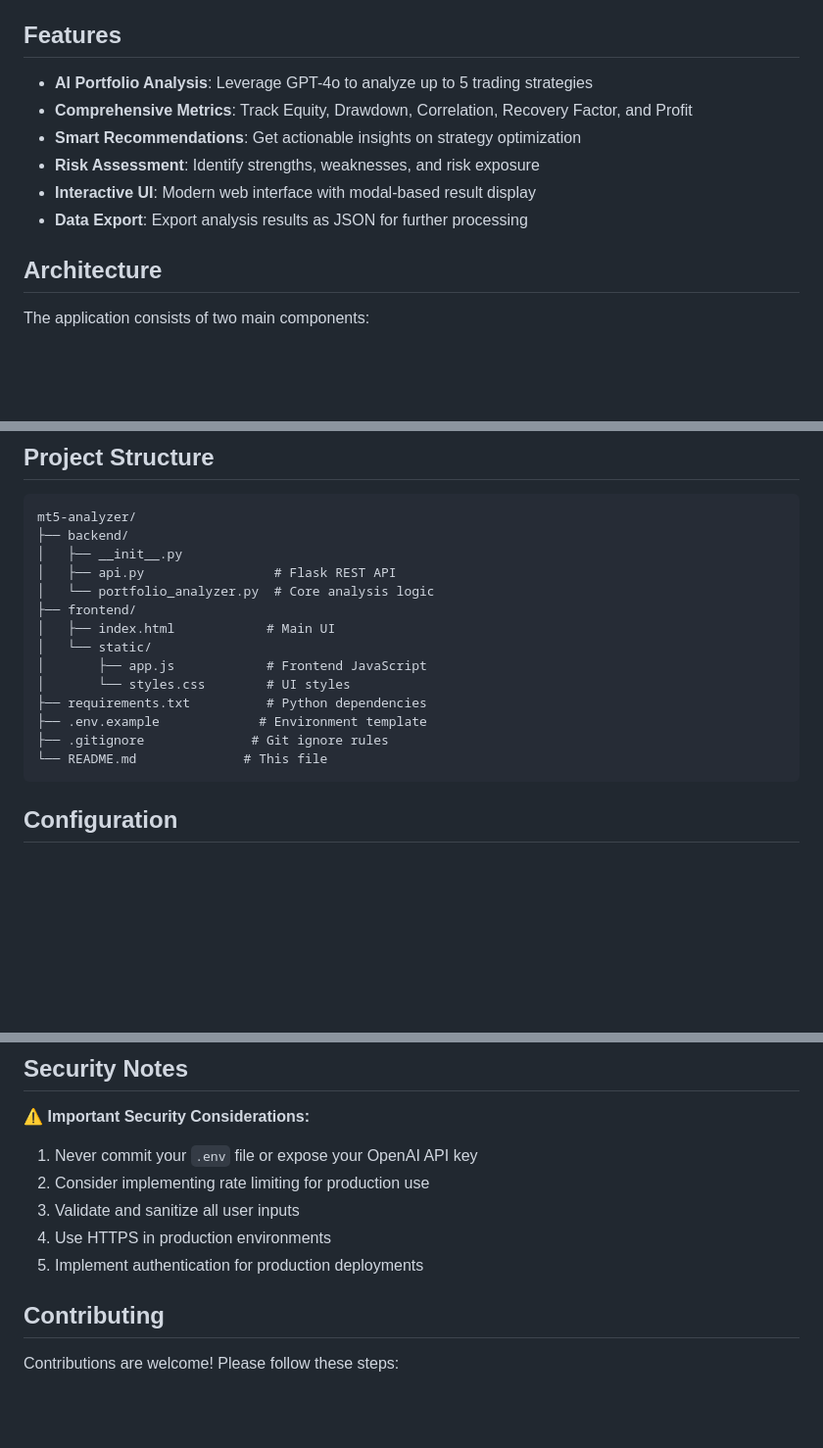
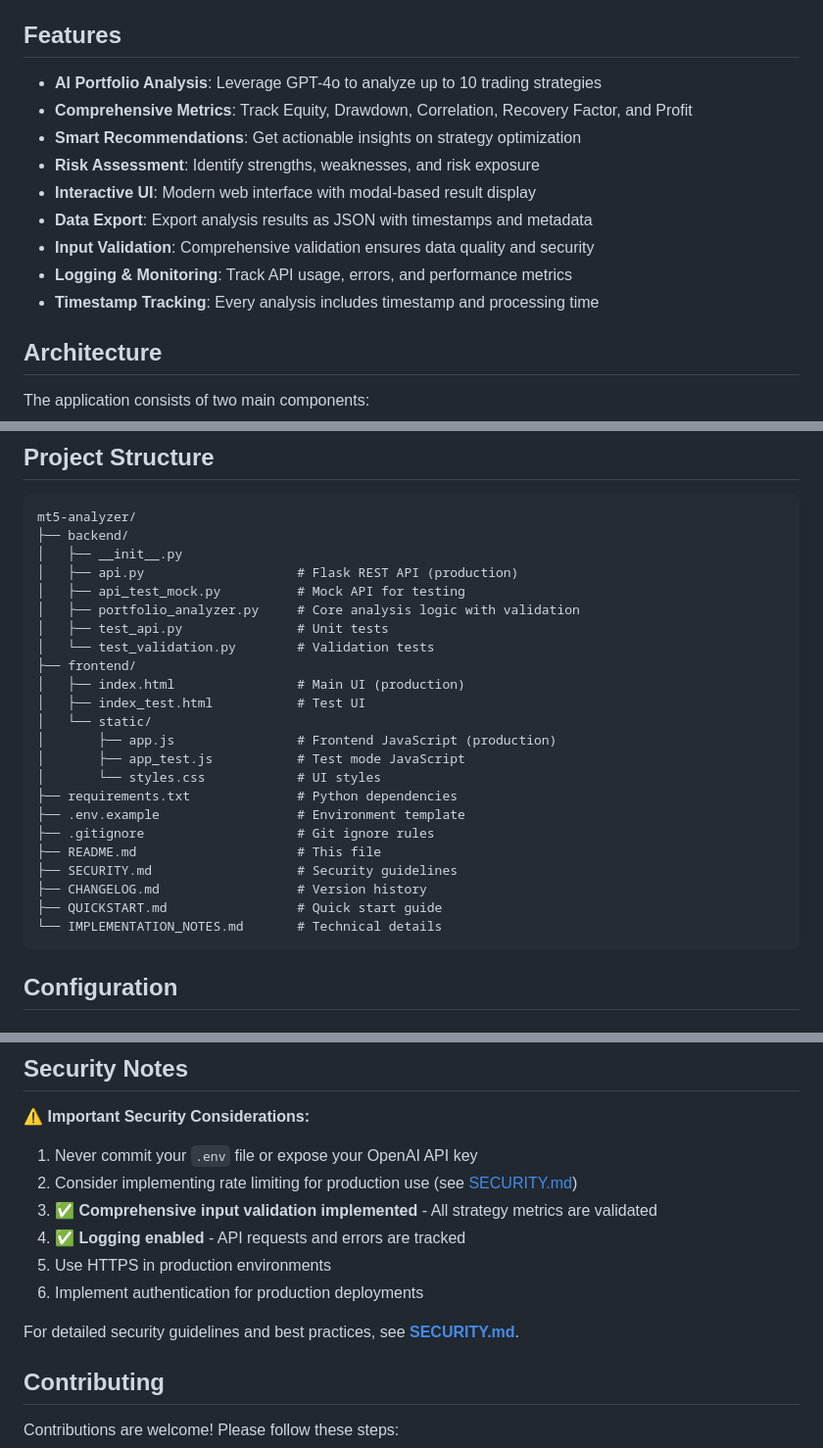
Before and after one commit to kobzarbro-droid/mt5-analyzer, a Markdown page: README.md, 3 parts joined by grey strips. Shown at 98% size. GitHub-like rendering; blank space fills up the shorter version.

Commit message:
Add comprehensive security documentation and update README with new features
Co-authored-by: kobzarbro-droid <233744118+kobzarbro-droid@users.noreply.github.com>

````diff
--- a/README.md
+++ b/README.md
@@ -4,12 +4,15 @@ AI-powered portfolio analysis tool for MetaTrader 5 (MT5) trading strategies. Th
 
 ## Features
 
-- **AI Portfolio Analysis**: Leverage GPT-4o to analyze up to 5 trading strategies
+- **AI Portfolio Analysis**: Leverage GPT-4o to analyze up to 10 trading strategies
 - **Comprehensive Metrics**: Track Equity, Drawdown, Correlation, Recovery Factor, and Profit
 - **Smart Recommendations**: Get actionable insights on strategy optimization
 - **Risk Assessment**: Identify strengths, weaknesses, and risk exposure
 - **Interactive UI**: Modern web interface with modal-based result display
-- **Data Export**: Export analysis results as JSON for further processing
+- **Data Export**: Export analysis results as JSON with timestamps and metadata
+- **Input Validation**: Comprehensive validation ensures data quality and security
+- **Logging & Monitoring**: Track API usage, errors, and performance metrics
+- **Timestamp Tracking**: Every analysis includes timestamp and processing time
 
 ## Architecture
 
@@ -146,17 +149,26 @@ Test endpoint with pre-loaded sample data.
 mt5-analyzer/
 ├── backend/
 │   ├── __init__.py
-│   ├── api.py                 # Flask REST API
-│   └── portfolio_analyzer.py  # Core analysis logic
+│   ├── api.py                    # Flask REST API (production)
+│   ├── api_test_mock.py          # Mock API for testing
+│   ├── portfolio_analyzer.py     # Core analysis logic with validation
+│   ├── test_api.py               # Unit tests
+│   └── test_validation.py        # Validation tests
 ├── frontend/
-│   ├── index.html            # Main UI
+│   ├── index.html                # Main UI (production)
+│   ├── index_test.html           # Test UI
 │   └── static/
-│       ├── app.js            # Frontend JavaScript
-│       └── styles.css        # UI styles
-├── requirements.txt          # Python dependencies
-├── .env.example             # Environment template
-├── .gitignore              # Git ignore rules
-└── README.md              # This file
+│       ├── app.js                # Frontend JavaScript (production)
+│       ├── app_test.js           # Test mode JavaScript
+│       └── styles.css            # UI styles
+├── requirements.txt              # Python dependencies
+├── .env.example                  # Environment template
+├── .gitignore                    # Git ignore rules
+├── README.md                     # This file
+├── SECURITY.md                   # Security guidelines
+├── CHANGELOG.md                  # Version history
+├── QUICKSTART.md                 # Quick start guide
+└── IMPLEMENTATION_NOTES.md       # Technical details
 ```
 
 ## Configuration
@@ -199,10 +211,13 @@ The project follows PEP 8 style guidelines for Python code.
 ⚠️ **Important Security Considerations:**
 
 1. Never commit your `.env` file or expose your OpenAI API key
-2. Consider implementing rate limiting for production use
-3. Validate and sanitize all user inputs
-4. Use HTTPS in production environments
-5. Implement authentication for production deployments
+2. Consider implementing rate limiting for production use (see [SECURITY.md](SECURITY.md))
+3. ✅ **Comprehensive input validation implemented** - All strategy metrics are validated
+4. ✅ **Logging enabled** - API requests and errors are tracked
+5. Use HTTPS in production environments
+6. Implement authentication for production deployments
+
+For detailed security guidelines and best practices, see **[SECURITY.md](SECURITY.md)**.
 
 ## Contributing
 
````
Also changed, not shown: SECURITY.md (added, +343 -0 lines).
